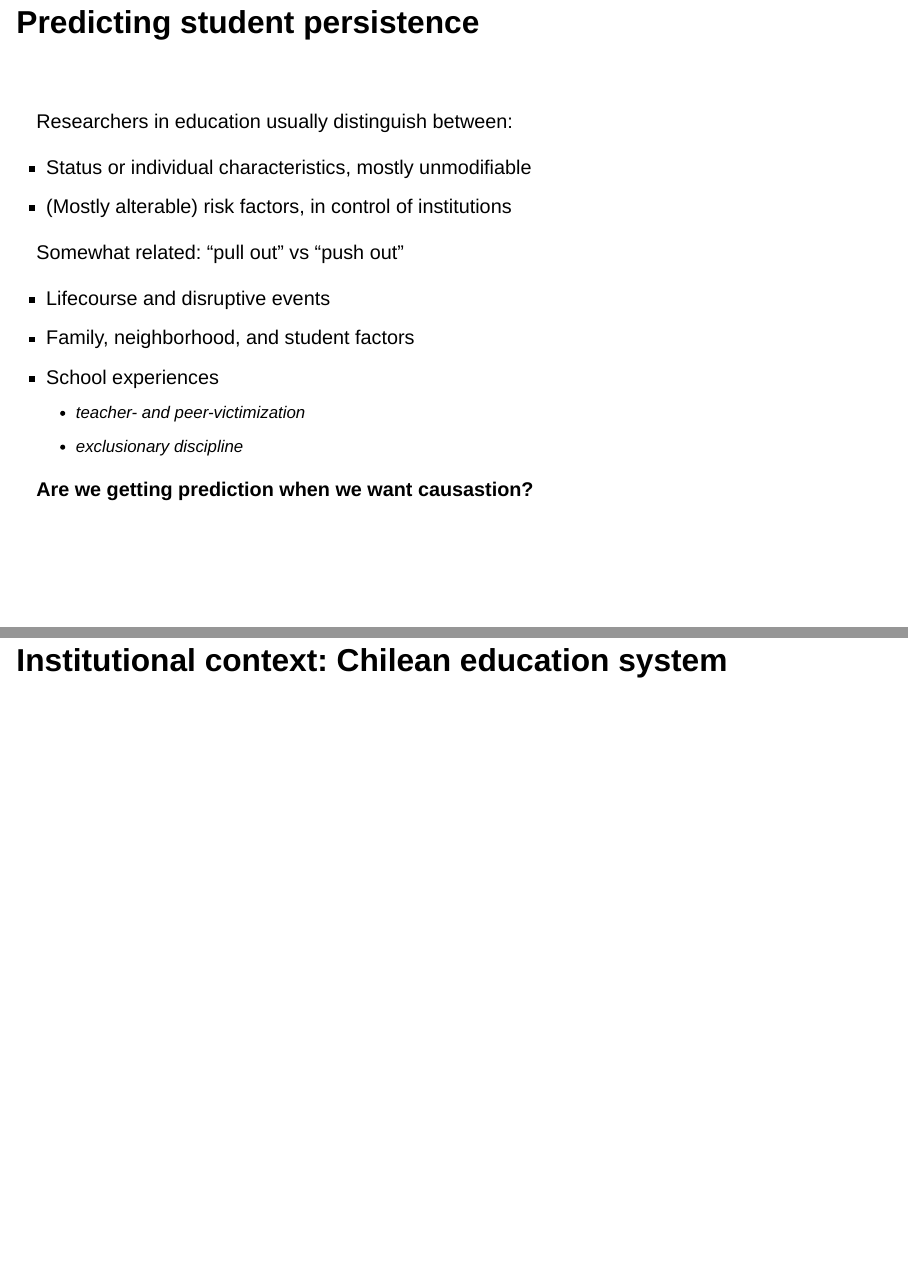
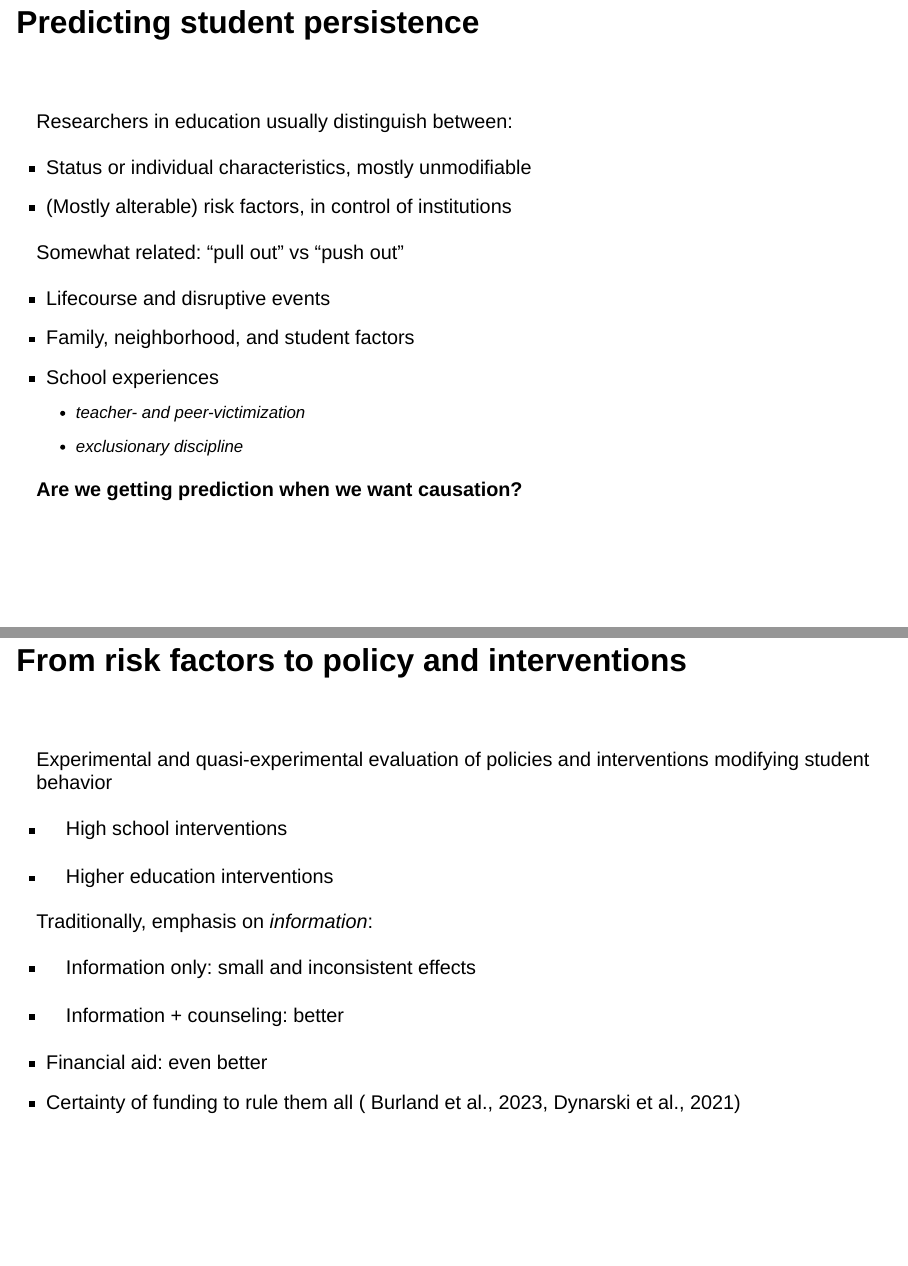
Before and after one commit to pdgeraldo/presentations, a Quarto document (PabloGeraldo_SecondaryEffects/PabloGeraldo_SecondaryEffects.qmd): pages 8 and 10 of 28 before the commit and pages 8 and 9 of 28 after it, joined at a grey line. Rendered offline with R 4.5, knitr and Pandoc in place of Quarto, with nearby package versions; drawn as Slidy slides in place of the format the file asks for.

Commit message:
interventions

```diff
--- a/PabloGeraldo_SecondaryEffects/PabloGeraldo_SecondaryEffects.qmd
+++ b/PabloGeraldo_SecondaryEffects/PabloGeraldo_SecondaryEffects.qmd
@@ -132,9 +132,35 @@ Somewhat related: "pull out" vs "push out"
 
 . . .
 
-**Are we getting prediction when we want causastion?**
+**Are we getting prediction when we want causation?**
 
 ## From risk factors to policy and interventions
+
+<br>
+
+Experimental and quasi-experimental evaluation of policies and interventions modifying student behavior
+
+. . .
+
+* High school interventions
+
+* Higher education interventions
+
+Traditionally, emphasis on *information*:
+
+. . .
+
+* Information only: small and inconsistent effects
+
+* Information + counseling: better
+
+. . .
+
+* Financial aid: even better
+
+. . .
+
+* Certainty of funding to rule them all ( Burland et al., 2023, Dynarski et al., 2021)
 
 # Institutional context: Chilean education system
 
```
Also changed, not shown: PabloGeraldo_SecondaryEffects/PabloGeraldo_SecondaryEffects.html.
